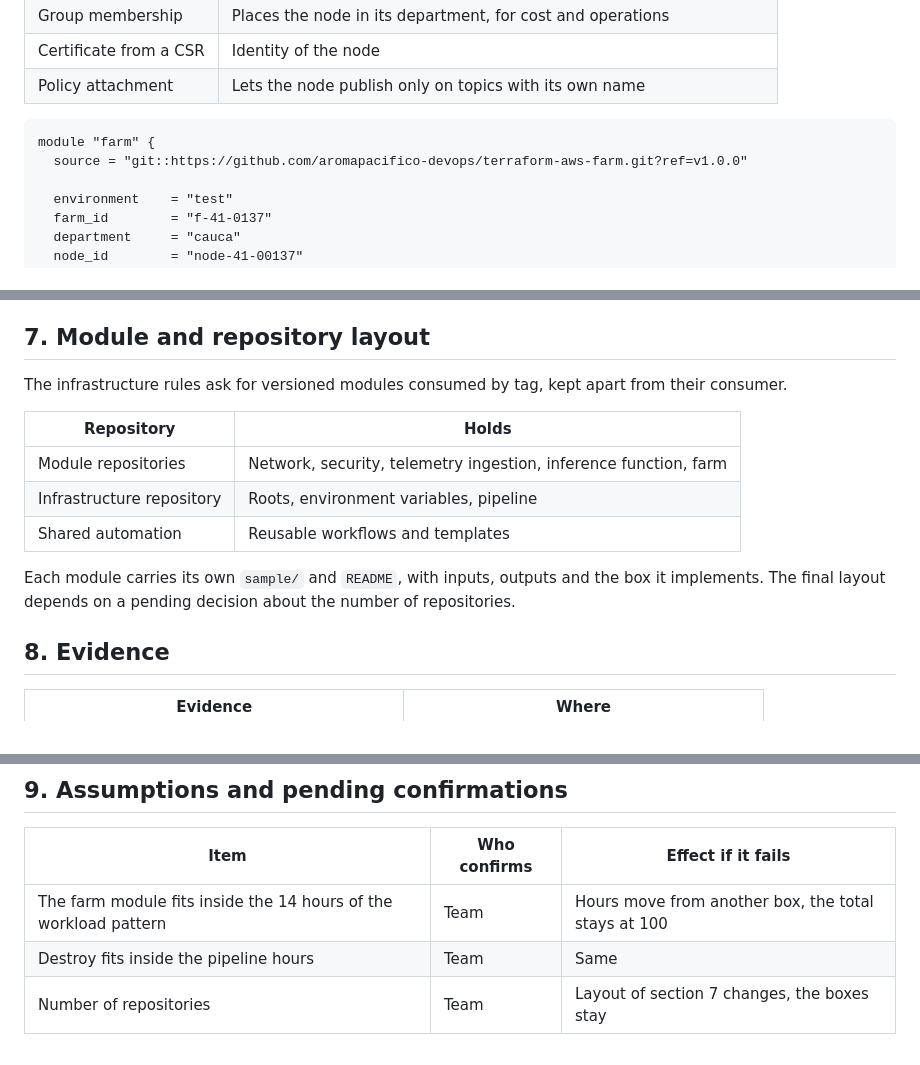
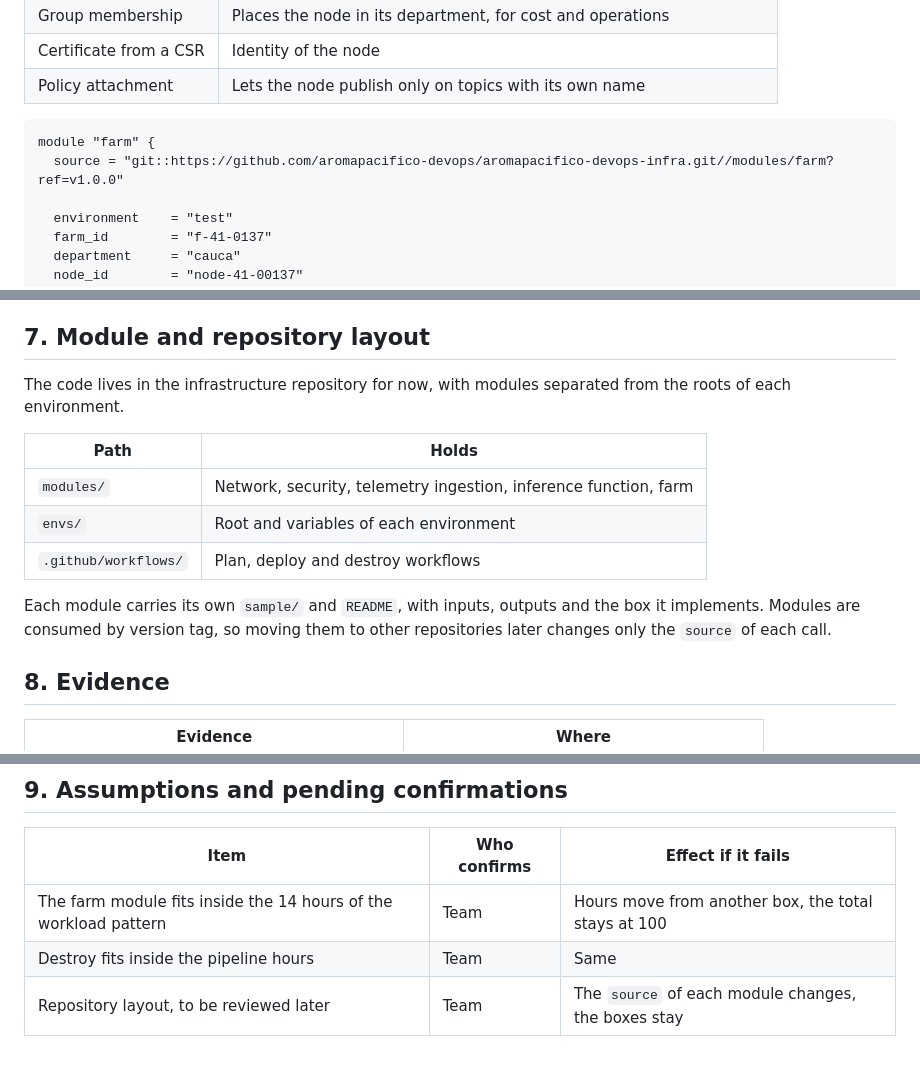
Before and after one commit to aromapacifico-devops/aromapacifico-devops-docs, a Markdown page: docs/architecture/implementation-scope.md, 3 parts joined by grey strips. Rendered like a GitHub page.

Commit message:
docs: align accounts and module layout with team answers

````diff
--- a/docs/architecture/implementation-scope.md
+++ b/docs/architecture/implementation-scope.md
@@ -113,7 +113,7 @@ The platform has no per-farm network. A farm exists in the cloud as an identity,
 
 ```hcl
 module "farm" {
-  source = "git::https://github.com/aromapacifico-devops/terraform-aws-farm.git?ref=v1.0.0"
+  source = "git::https://github.com/aromapacifico-devops/aromapacifico-devops-infra.git//modules/farm?ref=v1.0.0"
 
   environment    = "test"
   farm_id        = "f-41-0137"
@@ -130,15 +130,15 @@ module "farm" {
 
 ## 7. Module and repository layout
 
-The infrastructure rules ask for versioned modules consumed by tag, kept apart from their consumer.
+The code lives in the infrastructure repository for now, with modules separated from the roots of each environment.
 
-| Repository | Holds |
+| Path | Holds |
 |---|---|
-| Module repositories | Network, security, telemetry ingestion, inference function, farm |
-| Infrastructure repository | Roots, environment variables, pipeline |
-| Shared automation | Reusable workflows and templates |
+| `modules/` | Network, security, telemetry ingestion, inference function, farm |
+| `envs/` | Root and variables of each environment |
+| `.github/workflows/` | Plan, deploy and destroy workflows |
 
-Each module carries its own `sample/` and `README`, with inputs, outputs and the box it implements. The final layout depends on a pending decision about the number of repositories.
+Each module carries its own `sample/` and `README`, with inputs, outputs and the box it implements. Modules are consumed by version tag, so moving them to other repositories later changes only the `source` of each call.
 
 ## 8. Evidence
 
@@ -156,4 +156,4 @@ Each module carries its own `sample/` and `README`, with inputs, outputs and the
 |---|---|---|
 | The farm module fits inside the 14 hours of the workload pattern | Team | Hours move from another box, the total stays at 100 |
 | Destroy fits inside the pipeline hours | Team | Same |
-| Number of repositories | Team | Layout of section 7 changes, the boxes stay |
+| Repository layout, to be reviewed later | Team | The `source` of each module changes, the boxes stay |
````
Also changed, not shown: docs/architecture/environments-and-promotion.md (+2 -2 lines), docs/architecture/diagrams/00-platform-overview.drawio.png, 2 other files.
